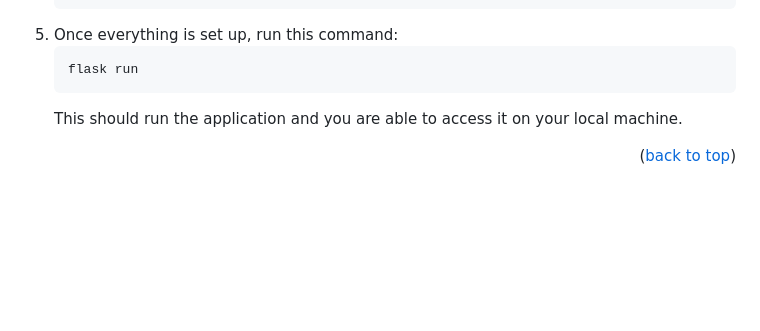
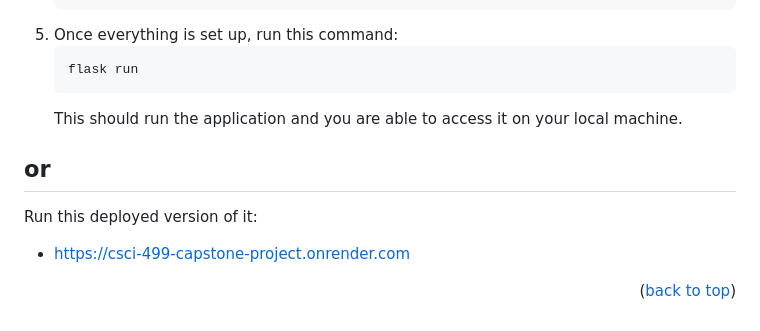
Before and after one commit to JakeMartin336/CSCI-499-Capstone-Project, a Markdown page: README.md, the part around the change. Drawn GitHub-style; blank space fills up the shorter version.

````diff
--- a/README.md
+++ b/README.md
@@ -98,4 +98,7 @@ Installing and setting up the app:
    flask run
    ```
    This should run the application and you are able to access it on your local machine.
+## or
+ Run this deployed version of it:
+  - https://csci-499-capstone-project.onrender.com
 <p align="right">(<a href="#readme-top">back to top</a>)</p>
````
